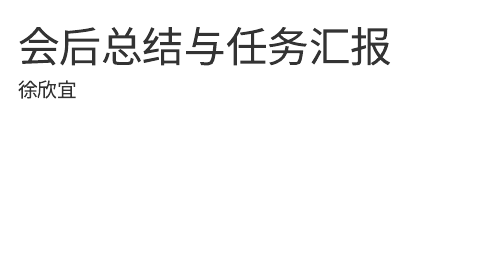
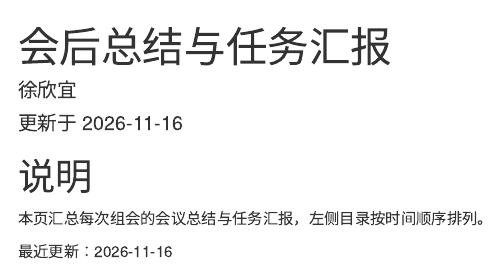
Before and after one commit to xxxxxxy627-dotcom/my-book, an R Markdown document (index.Rmd): the page in a window 1100 px wide, from its top. Rendered offline with R 4.5, knitr and Pandoc, with nearby package versions; drawn as R Markdown's standard HTML page in place of the format the file asks for.

Commit message:
Update index.Rmd with meeting summaries section
Add a section for meeting summaries and task reports.

````diff
--- a/index.Rmd
+++ b/index.Rmd
@@ -9,6 +9,12 @@ github-repo: YOUR_GITHUB_USERNAME/my-book
 colorlinks: yes
 ---
 
+# 说明 {-}
+
+本页汇总每次组会的会议总结与任务汇报，左侧目录按时间顺序排列。
+
+最近更新：`r format(Sys.Date(), '%Y-%m-%d')`
+
 ```{r setup, include=FALSE}
 knitr::opts_chunk$set(comment = "#>", fig.align = "center")
 options(width = 70)
````
